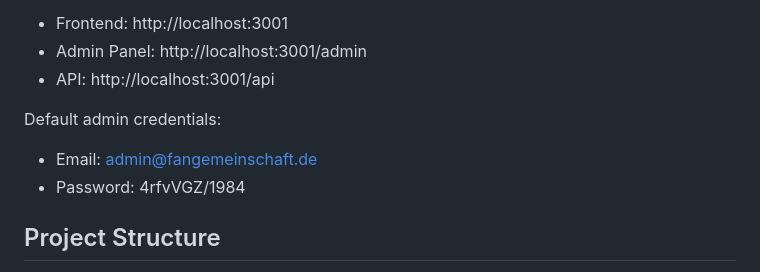
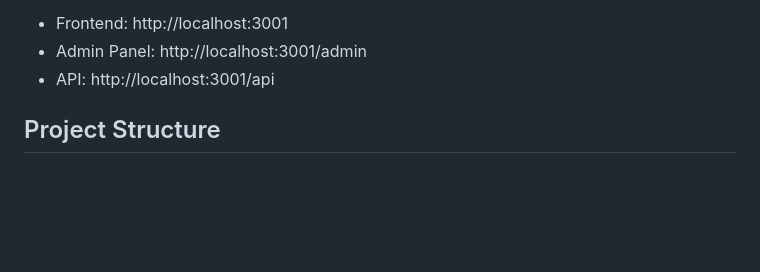
Before and after one commit to philippbonin/fangemeinschaft, a Markdown page: README.md, the part around the change. Rendered like a GitHub page; blank space fills up the shorter version.

```diff
--- a/README.md
+++ b/README.md
@@ -55,10 +55,6 @@ The application will be available at:
 - Frontend: http://localhost:3001
 - Admin Panel: http://localhost:3001/admin
 - API: http://localhost:3001/api
-
-Default admin credentials:
-- Email: admin@fangemeinschaft.de
-- Password: 4rfvVGZ/1984
 
 ## Project Structure
 
```
